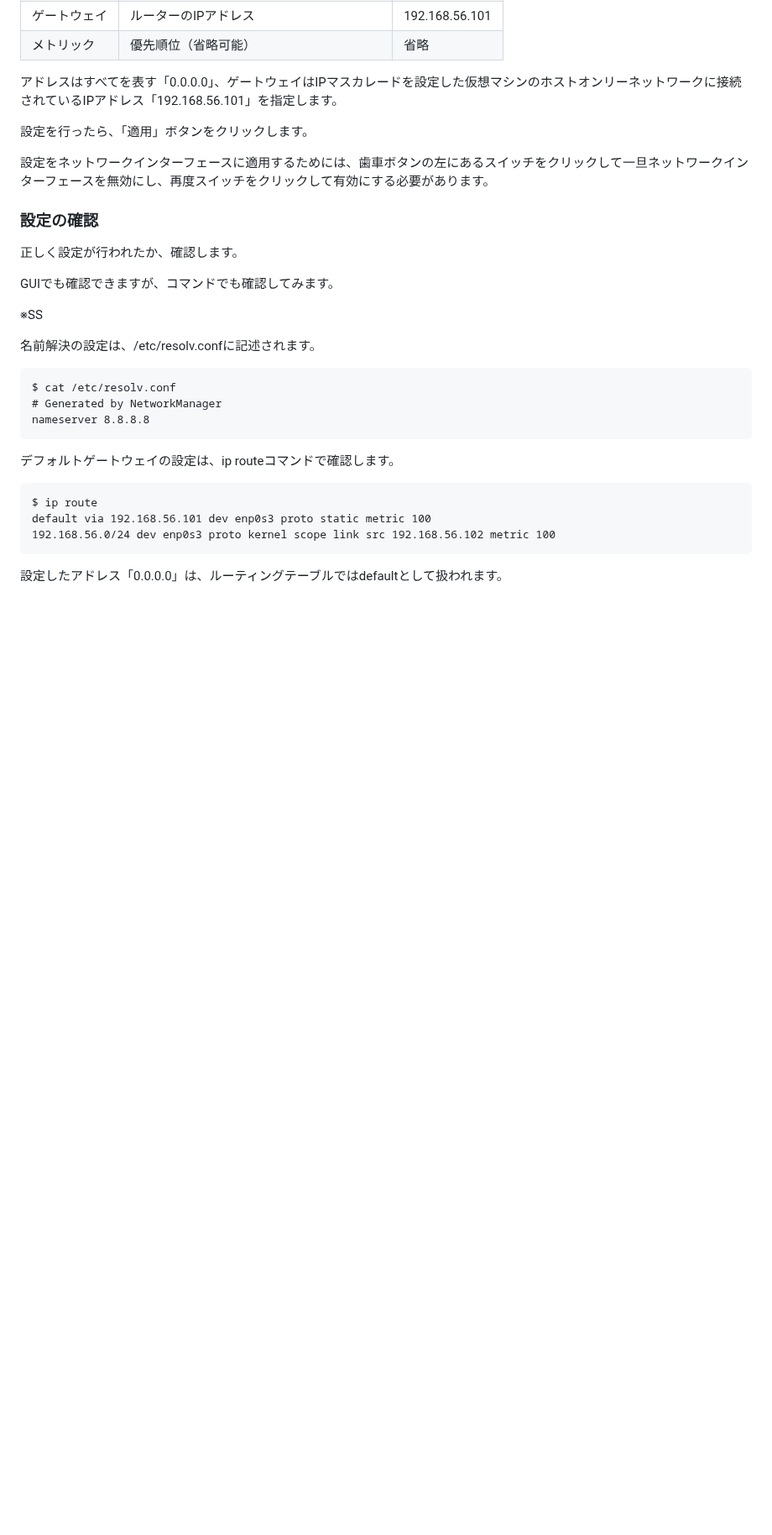
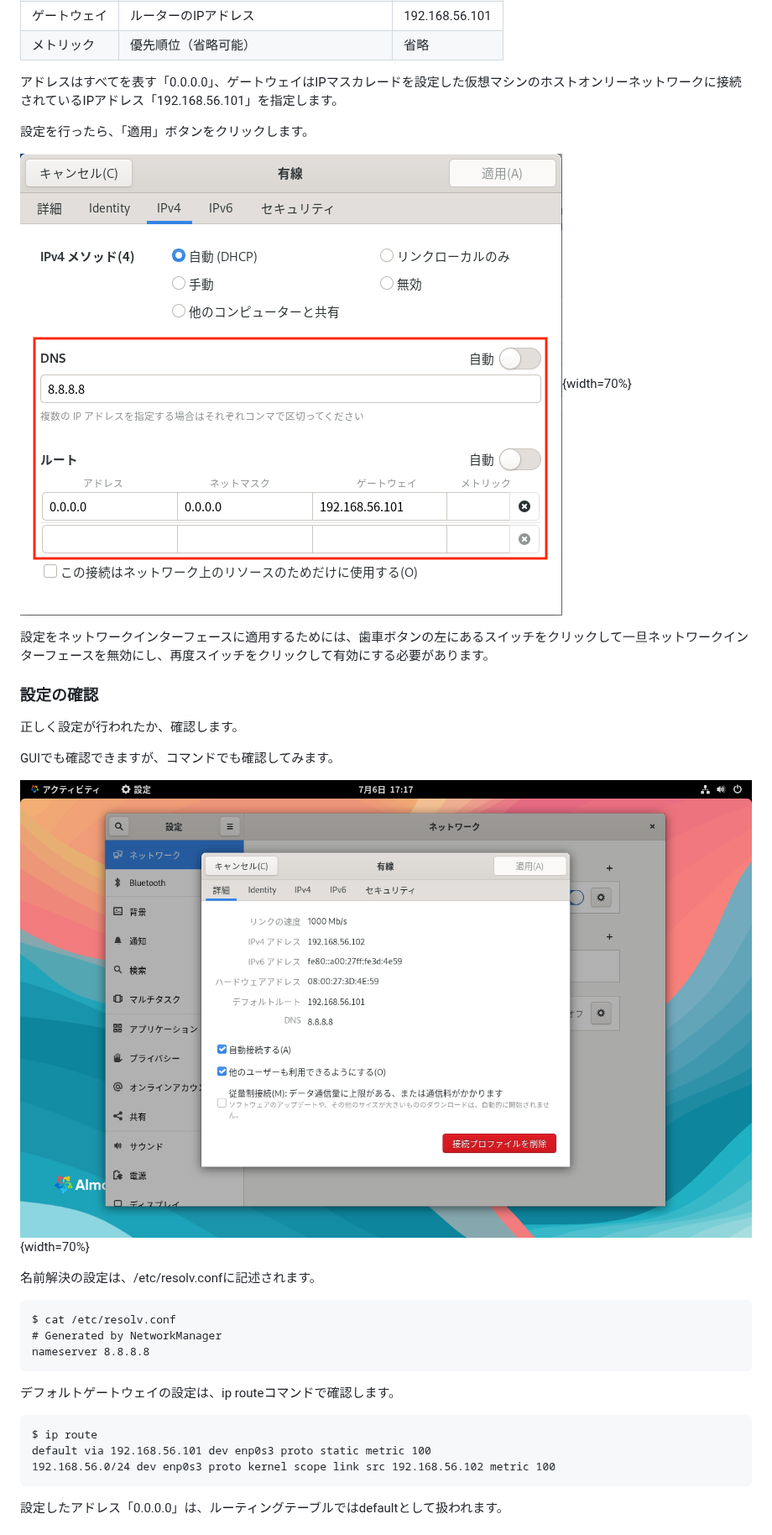
Before and after one commit to lpi-japan/network-text, a Markdown page: Chapter05.md, the part around one of its changes. Shown at 84% size. GitHub-like rendering; pictures changed too: image/Ch05/config_network.png (added), image/Ch05/config_network_check.png (added); blank space fills up the shorter version.

```diff
--- a/Chapter05.md
+++ b/Chapter05.md
@@ -219,6 +219,8 @@ GUIのネットワーク設定から、ネットワークインターフェー
 
 設定を行ったら、「適用」ボタンをクリックします。
 
+![参照DNSとゲートウェイの設定](image/Ch05/config_network.png){width=70%}
+
 設定をネットワークインターフェースに適用するためには、歯車ボタンの左にあるスイッチをクリックして一旦ネットワークインターフェースを無効にし、再度スイッチをクリックして有効にする必要があります。
 
 ### 設定の確認
@@ -226,7 +228,7 @@ GUIのネットワーク設定から、ネットワークインターフェー
 
 GUIでも確認できますが、コマンドでも確認してみます。
 
-※SS
+![参照DNSとゲートウェイの設定を確認](image/Ch05/config_network_check.png){width=70%}
 
 名前解決の設定は、/etc/resolv.confに記述されます。
 
```
Also changed, not shown: other parts of Chapter05.md (+11 -4 lines), image/Ch05/config_proxy.png (added), image/Ch05/wireshark_dns.png (added).
